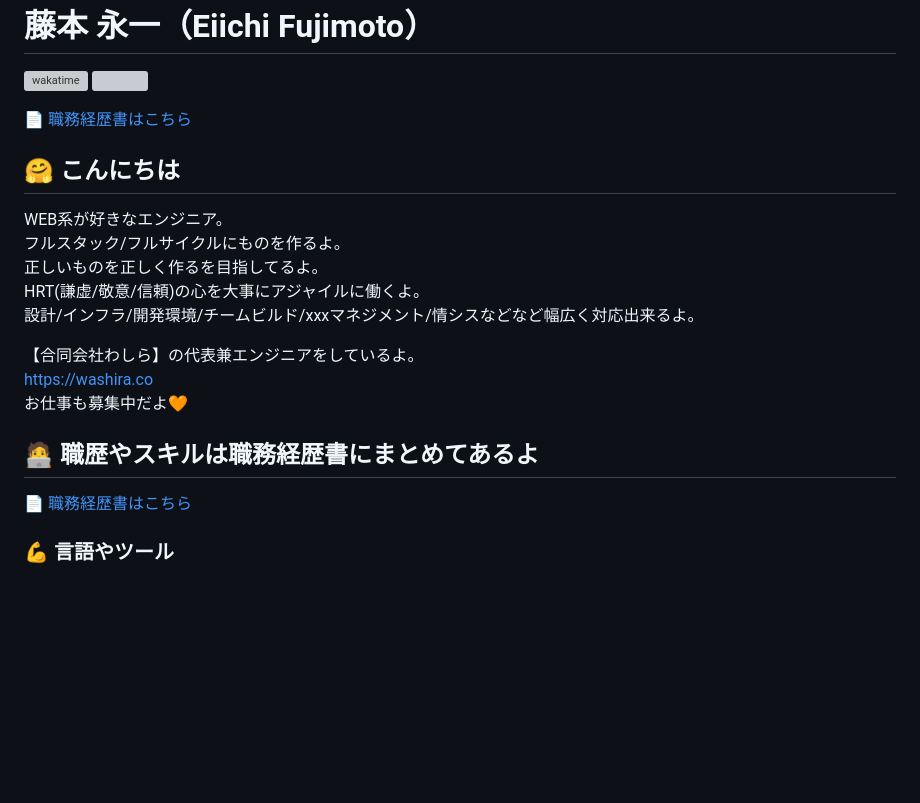
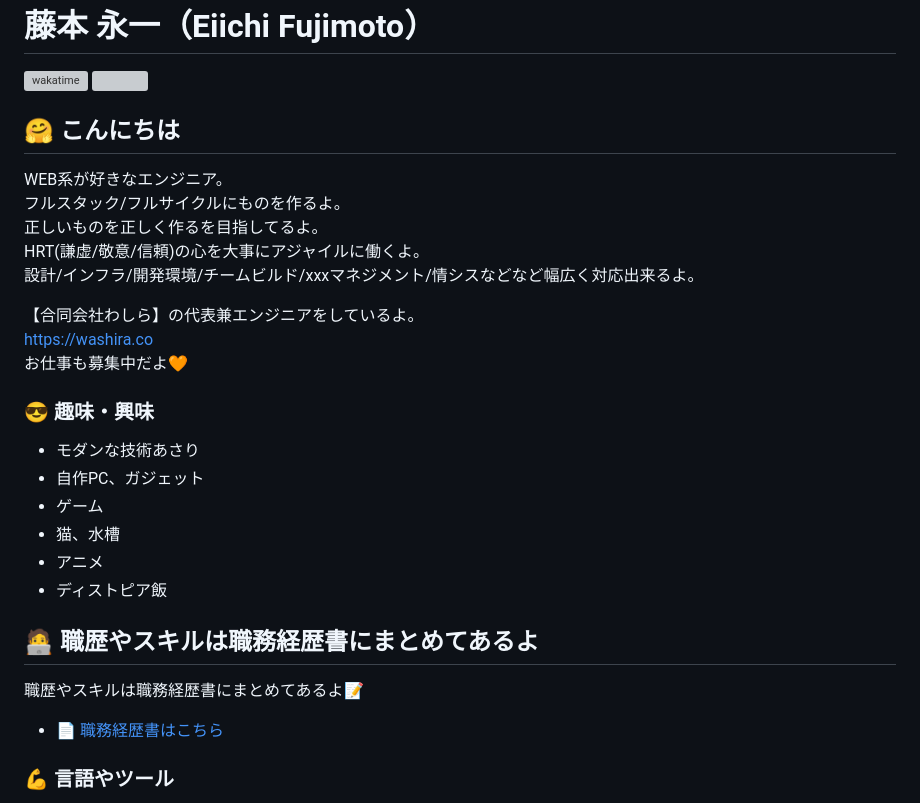
Before and after one commit to eiichi-worker/eiichi-worker, a Markdown page: README.md, the part around the change. Rendered like a GitHub page; blank space fills up the shorter version; grey boxes are pictures that could not be loaded.

Commit message:
README.mdの職務経歴書リンクを再配置し、趣味・興味セクションを追加

```diff
--- a/README.md
+++ b/README.md
@@ -4,7 +4,6 @@
 [![wakatime](https://wakatime.com/badge/user/c7ac5d98-f2b4-4c67-a5a5-8fd929645b8b.svg)](https://wakatime.com/@c7ac5d98-f2b4-4c67-a5a5-8fd929645b8b)
 ![](https://komarev.com/ghpvc/?username=eiichi-worker)
 
-[📄 職務経歴書はこちら](./RESUME.md)
 
 🤗 こんにちは
 ---
@@ -19,10 +18,21 @@ HRT(謙虚/敬意/信頼)の心を大事にアジャイルに働くよ。
 <https://washira.co>
 お仕事も募集中だよ🧡
 
+### 😎 趣味・興味
+
+- モダンな技術あさり
+- 自作PC、ガジェット
+- ゲーム
+- 猫、水槽
+- アニメ
+- ディストピア飯
+
 🧑‍💻 職歴やスキルは職務経歴書にまとめてあるよ
 ---
 
-[📄 職務経歴書はこちら](./RESUME.md)
+職歴やスキルは職務経歴書にまとめてあるよ📝
+
+- [📄 職務経歴書はこちら](./RESUME.md)
 
 ### 💪 言語やツール
 
```
